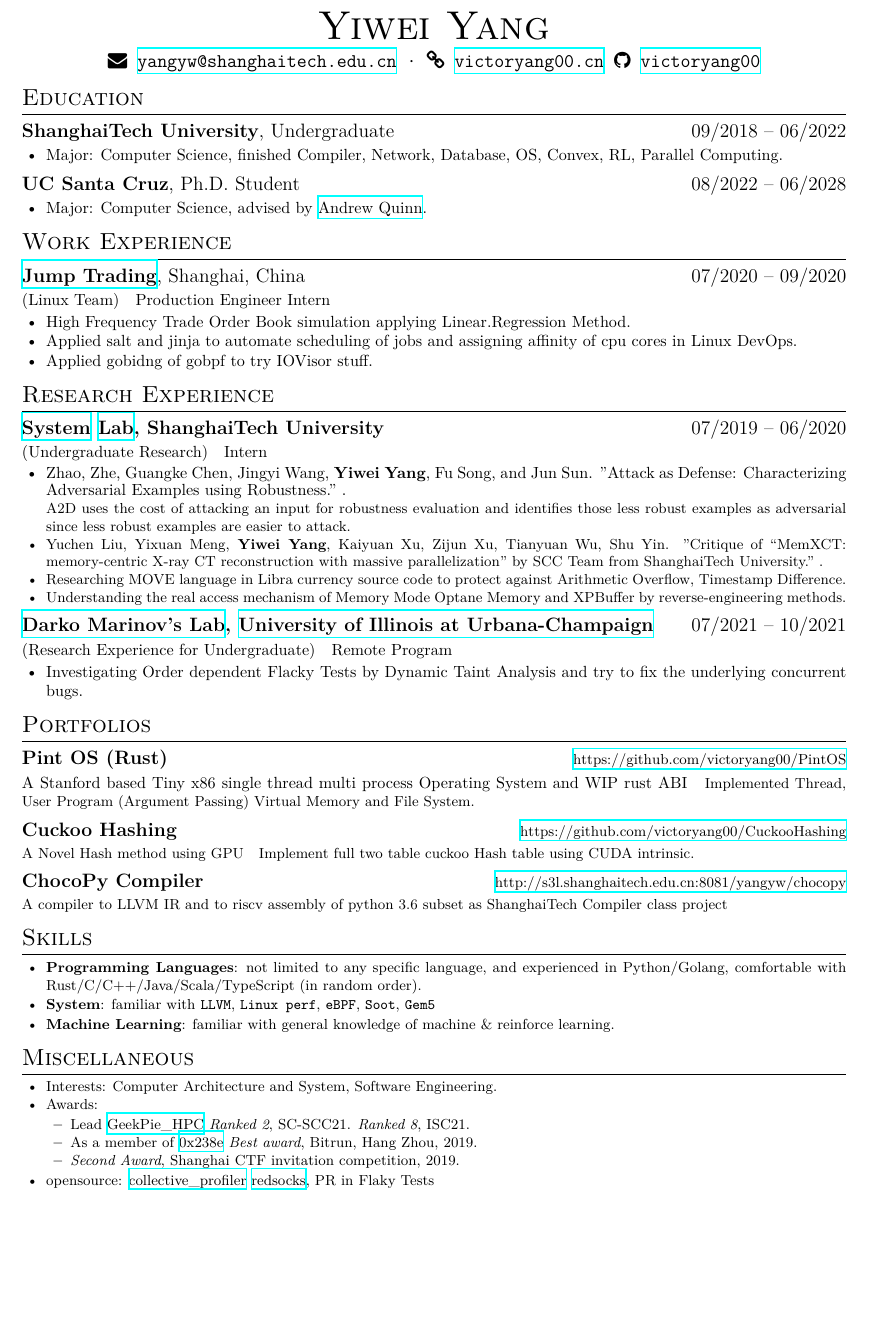
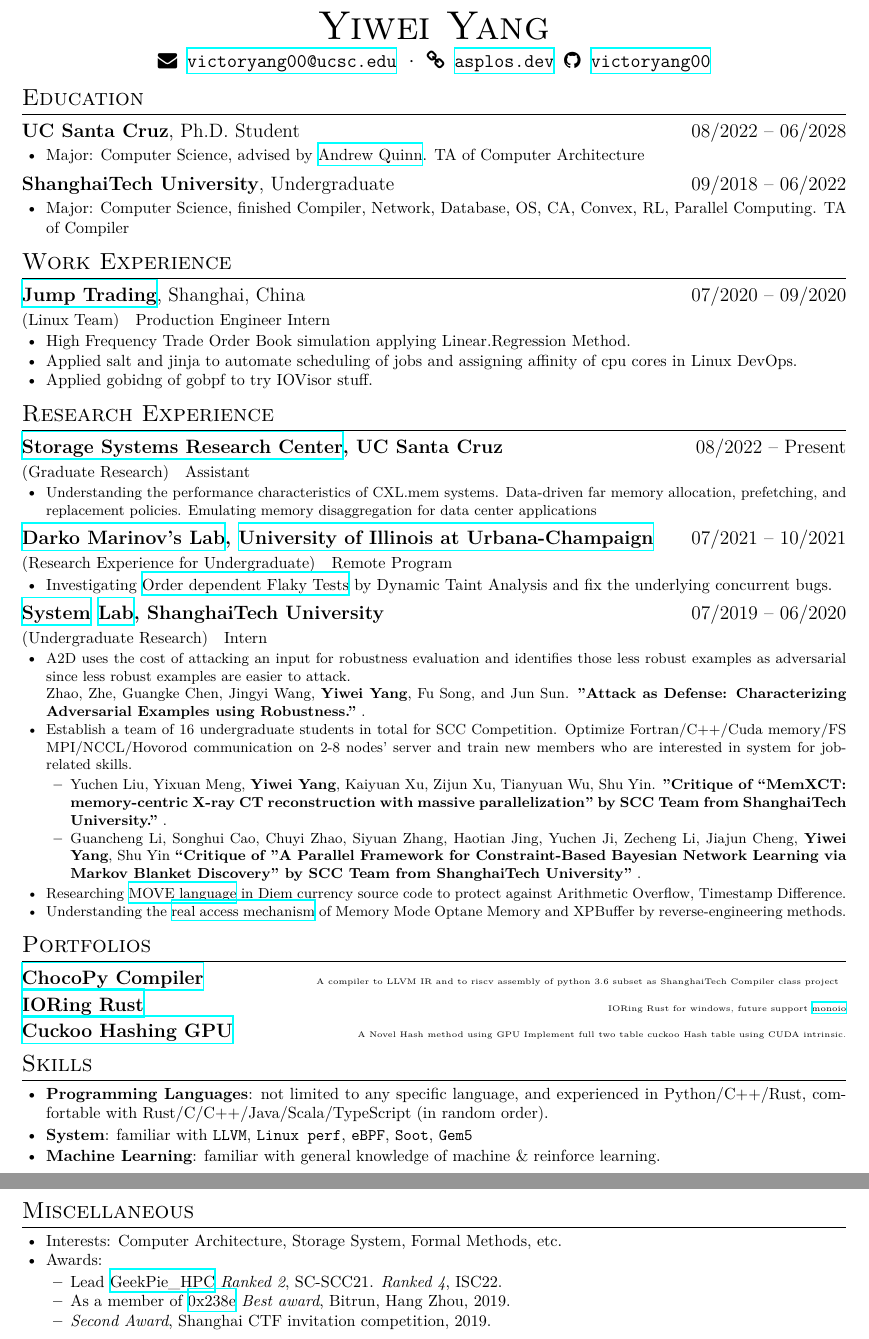
Before and after one commit to victoryang00/resume, a LaTeX CV (resume.tex): part of the page before the commit and two parts of pages 1 and 2 of 2 after it, the two joined at a grey line, cut so that both start at the same text, the shorter picture padded with empty space. Compiled offline with XeLaTeX; a missing font is replaced by an installed copy or a similar font.

Commit message:
updated with ucsc exprience

```diff
--- a/resume.tex
+++ b/resume.tex
@@ -12,25 +12,26 @@
 
 \name{\en{Yiwei Yang}\zh{杨易为}}
 \basicInfo{
-      \email{yangyw@shanghaitech.edu.cn} \textperiodcentered\
-      \homepage[victoryang00.cn]{https://victoryang00.cn}
+      \email{victoryang00@ucsc.edu} \textperiodcentered\
+      \homepage[asplos.dev]{https://asplos.dev}
       \github[victoryang00]{https://github.com/victoryang00}
 }
 
 
 \section{\en{Education}\zh{教育经历}}
+\en{\datedsubsection{\textbf{UC Santa Cruz}, Ph.D. Student}{08/2022 -- 06/2028}}
+\zh{\datedsubsection{\textbf{加州大学圣克鲁兹分校}, 在读Ph.D.}{2018/09 -- 2022/06}}
+\begin{itemize}
+      \item \en{Major: Computer Science, advised by \href{https://arquinn.github.io/}{Andrew Quinn}. TA of Computer Architecture}
+            \zh{计算机科学，导师为\href{https://arquinn.github.io/}{Andrew Quinn}，2022体系结构助教}
+\end{itemize}
 \en{\datedsubsection{\textbf{ShanghaiTech University}, Undergraduate}{09/2018 -- 06/2022}}
 \zh{\datedsubsection{\textbf{上海科技大学}, 本科}{2018/09 -- 2022/06}}
 \begin{itemize}
-      \item \en{Major: Computer Science, finished Compiler, Network, Database, OS, Convex, RL, Parallel Computing.}
-            \zh{计算机科学，完成编译原理，操作系统，网络，数据库，并行计算，凸优化，强化学习等课程，2021编译原理助教}
+      \item \en{Major: Computer Science, finished Compiler, Network, Database, OS, CA, Convex, RL, Parallel Computing. TA of Compiler}
+            \zh{计算机科学，完成编译原理，操作系统，网络，数据库，并行计算，凸优化，强化学习等课程，2021/2编译原理助教}
 \end{itemize}
-\en{\datedsubsection{\textbf{UC Santa Cruz}, Ph.D. Student}{08/2022 -- 06/2028}}
-\zh{\datedsubsection{\textbf{加州大学圣克鲁兹分校}, 在读Ph.D.}{2018/09 -- 2022/06}}
-\begin{itemize}
-      \item \en{Major: Computer Science, advised by \href{https://arquinn.github.io/}{Andrew Quinn}.}
-            \zh{计算机科学，导师为\href{https://arquinn.github.io/}{Andrew Quinn}}
-\end{itemize}
+
 
 \section{\en{Work Experience}\zh{工作经历}}
 \en{\datedsubsection{\textbf{\href{https://www.jumptrading.com/}{Jump Trading}}, Shanghai, China}{07/2020 -- 09/2020}}
@@ -45,21 +46,16 @@
       \item \en{Applied gobidng of gobpf to try IOVisor stuff.}
             \zh{应用eBPF的gobinding进行io侦测。}
 \end{itemize}
+\section{\en{Research Experience}\zh{研究经历}}
 
-\section{\en{Research Experience}\zh{研究经历}}
-\en{\datedsubsection{\textbf{\href{http://s3l.shanghaitech.edu.cn/}{System} \href{https://toast-lab.gitee.io/}{Lab}, ShanghaiTech University}}{07/2019 -- 06/2020}}
-\zh{\datedsubsection{\textbf{\href{http://s3l.shanghaitech.edu.cn/}{上海科技大学系统}\href{https://toast-lab.gitee.io/}{实验室}}}{2019/07 -- 2021/06}}
-\en{\role{Undergraduate Research}{Intern}}
-\zh{\role{本科生科研}{实习}}
+\en{\datedsubsection{\textbf{\href{https://www.ssrc.ucsc.edu/index.html}{Storage Systems Research Center}, UC Santa Cruz}}{08/2022 -- Present}}
+\zh{\datedsubsection{\textbf{\href{https://www.ssrc.ucsc.edu/index.html}{加州大学圣克鲁兹分校存储中心}}}{08/2022 -- 现在}}
+\en{\role{Graduate Research}{Assistant}}
+\zh{\role{研究生科研}{助理}}
 \begin{itemize}
-      \item Zhao, Zhe, Guangke Chen, Jingyi Wang, \textbf{Yiwei Yang}, Fu Song, and Jun Sun. "Attack as Defense: Characterizing Adversarial Examples using Robustness."  .\\
-            \small{ \en{A2D uses the cost of attacking an input for robustness evaluation and identifies those less robust examples as adversarial since less robust examples are easier to attack.}
-            \zh{A2D使用攻击输入的成本来进行鲁棒性评估，并将那些鲁棒性较差的例子确定为对抗性，因为鲁棒性较差的例子更容易被攻击。}}
-      \item Yuchen Liu, Yixuan Meng, \textbf{Yiwei Yang}, Kaiyuan Xu, Zijun Xu, Tianyuan Wu, Shu Yin. "Critique of “MemXCT: memory-centric X-ray CT reconstruction with massive parallelization” by SCC Team from ShanghaiTech University."  .
-      \item \en{Researching MOVE language in Libra currency source code to protect against Arithmetic Overflow, Timestamp Difference.}
-            \zh{研究libra源码中的MOVE prover，提高抵御时间戳攻击、整数溢出等的安全性。}
-      \item \en{Understanding the real access mechanism of Memory Mode Optane Memory and XPBuffer by reverse-engineering methods.}
-            \zh{通过逆向工程的相关手段去理解在memory mode 下傲腾内存以及XPBuffer的访存逻辑。}
+      \item \small{ \en{Understanding the performance characteristics of CXL.mem systems. Data-driven far memory allocation, prefetching, and replacement policies. Emulating memory disaggregation for data center applications}
+      \zh{理解CXL.mem的性能分析。数据驱动的远端内存分配、预取和替换策略。模拟数据中心应用的内存。}}
+
 \end{itemize}
 
 \en{\datedsubsection{\textbf{\href{http://mir.cs.illinois.edu/marinov/}{Darko Marinov's Lab}, \href{https://illinois.edu}{University of Illinois at Urbana-Champaign}}}{07/2021 -- 10/2021}}
@@ -67,41 +63,54 @@
 \en{\role{Research Experience for Undergraduate}{Remote Program}}
 \zh{\role{本科生科研}{暑研项目}}
 \begin{itemize}
-      \item \en{Investigating Order dependent Flacky Tests by Dynamic Taint Analysis and try to fix the underlying concurrent bugs.}
-            \zh{使用动态污点分析在Flacky数据集上进行数据竞争检查，并尝试修复并发bug。}
+      \item \en{Investigating \href{https://victoryang00.cn/wordpress/2022/08/09/final-report-of-program-analysis/}{Order dependent Flaky Tests} by Dynamic Taint Analysis and fix the underlying concurrent bugs.}
+            \zh{使用动态污点分析在Flaky数据集上进行\href{https://victoryang00.cn/wordpress/2022/08/09/final-report-of-program-analysis/}{数据依赖变量检测}，并修复java写的并行系统中的并发bug。}
+\end{itemize}
+
+\en{\datedsubsection{\textbf{\href{http://s3l.shanghaitech.edu.cn/}{System} \href{https://toast-lab.gitee.io/}{Lab}, ShanghaiTech University}}{07/2019 -- 06/2020}}
+\zh{\datedsubsection{\textbf{\href{http://s3l.shanghaitech.edu.cn/}{上海科技大学系统}\href{https://toast-lab.gitee.io/}{实验室}}}{2019/07 -- 2021/06}}
+\en{\role{Undergraduate Research}{Intern}}
+\zh{\role{本科生科研}{实习}}
+\begin{itemize}
+      \item \small{ \en{A2D uses the cost of attacking an input for robustness evaluation and identifies those less robust examples as adversarial since less robust examples are easier to attack.}
+      \zh{A2D使用攻击输入的成本来进行鲁棒性评估，并将那些鲁棒性较差的例子确定为对抗性，因为鲁棒性较差的例子更容易被攻击。}}\\
+      Zhao, Zhe, Guangke Chen, Jingyi Wang, \textbf{Yiwei Yang}, Fu Song, and Jun Sun. \textbf{"Attack as Defense: Characterizing Adversarial Examples using Robustness."}  .
+
+      \item \small{\en{Establish a team of 16 undergraduate students in total for SCC Competition. Optimize Fortran/C++/Cuda memory/FS MPI/NCCL/Hovorod communication on 2-8 nodes' server and train new members who are interested in system for job-related skills.}\zh{建立一支由16名本科生组成的队伍参加SCC竞赛。在2-8个节点的服务器上优化Fortran/C++/Cuda内存/FS MPI/NCCL/Hovorod通信，并培训对系统感兴趣的新成员，以获得与工作有关的技能。}} \begin{itemize}
+            \item Yuchen Liu, Yixuan Meng, \textbf{Yiwei Yang}, Kaiyuan Xu, Zijun Xu, Tianyuan Wu, Shu Yin. \textbf{"Critique of “MemXCT: memory-centric X-ray CT reconstruction with massive parallelization” by SCC Team from ShanghaiTech University."}  .
+            \item Guancheng Li, Songhui Cao, Chuyi Zhao, Siyuan Zhang, Haotian Jing, Yuchen Ji, Zecheng Li, Jiajun Cheng, \textbf{Yiwei Yang}, Shu Yin \textbf{“Critique of "A Parallel Framework for Constraint-Based Bayesian Network Learning via Markov Blanket Discovery" by SCC Team from ShanghaiTech University”}  .
+            \end{itemize}
+      \item \en{Researching \href{https://github.com/LEAFERx/movable}{MOVE language} in Diem currency source code to protect against Arithmetic Overflow, Timestamp Difference.}
+            \zh{研究Diem源码中的\href{https://github.com/LEAFERx/movable}{MOVE language}，提高抵御时间戳攻击、整数溢出等的安全性。}
+      \item \en{Understanding the \href{https://github.com/victoryang00/pmemable}{real access mechanism} of Memory Mode Optane Memory and XPBuffer by reverse-engineering methods.}
+            \zh{通过逆向工程的相关手段去理解在memory mode 下傲腾内存以及XPBuffer的\href{https://github.com/victoryang00/pmemable}{内存置换算法逻辑}。}
 \end{itemize}
 
 
+\section{\en{Portfolios}\zh{团队项目}}
+\datedsubsection{\href{https://github.com/chocopy-llvm/chocopy-llvm}{\textbf{ChocoPy Compiler}}}{\tiny{\en{A compiler to LLVM IR and to riscv assembly of python 3.6 subset as ShanghaiTech Compiler class project}
+\zh{一个从 python3.6 子集编译至 LLVM IR 和 riscv 汇编的编译器，作为编译原理课的 project}
+}}
 
-\section{\en{Portfolios}\zh{团队项目}}
-\datedsubsection{\textbf{Pint OS (Rust)}}{\small{\url{https://github.com/victoryang00/PintOS}}}
-\en{A Stanford based Tiny x86 single thread multi process Operating System and WIP rust ABI}
-\zh{一个玩具x86单核多线程操作系统，同时在写rust ABI层。}
-\small{ \en{Implemented Thread, User Program (Argument Passing) Virtual Memory and File System.}\zh{实现了线程，Syscall和虚拟内存以及文件系统。}}
+\datedsubsection{\href{https://github.com/LemonHX/ioring-rs}{\textbf{IORing Rust}}}{\tiny{\en{IORing Rust for windows, future support \href{https://github.com/bytedance/monoio}{monoio}}\zh{windows上的IORing Rust版，未来支持\href{https://github.com/bytedance/monoio}{monoio}}}}
 
-\datedsubsection{\textbf{Cuckoo Hashing}}{\small{\url{https://github.com/victoryang00/CuckooHashing}}}
-\en{A Novel Hash method using GPU}
-\zh{一个在GPU上新颖的hash方法}
-\small{ \en{Implement full two table cuckoo Hash table using CUDA intrinsic.}\zh{实现了双表杜鹃鸟表，这在数据降维等方面很有用处。}}
-
-\datedsubsection{\textbf{ChocoPy Compiler}}{\small{\url{http://s3l.shanghaitech.edu.cn:8081/yangyw/chocopy}}}
-\en{A compiler to LLVM IR and to riscv assembly of python 3.6 subset as ShanghaiTech Compiler class project}
-\zh{一个从 python3.6 子集编译至 LLVM IR 和 riscv 汇编的编译器，作为编译原理课的 project}
+\datedsubsection{\href{https://github.com/victoryang00/CuckooHashing}{\textbf{Cuckoo Hashing GPU}}}{\tiny{\en{A Novel Hash method using GPU}
+\zh{一个在GPU上新颖的hash方法}}\en{Implement full two table cuckoo Hash table using CUDA intrinsic.}\zh{实现了双表杜鹃鸟表，这在数据降维等方面很有用处。}}
 
 \section{\en{Skills}\zh{技能}}
 \begin{itemize}[parsep=0.25ex]
       \item \en{\textbf{Programming Languages}:
                   not limited to any specific language,
-                  and experienced in Python/Golang,
+                  and experienced in Python/C++/Rust,
                   comfortable with Rust/C/C++/Java/Scala/TypeScript (in random order).}
             \zh{\textbf{编程语言}:
-                  不局限于特定编程语言，且尤其熟悉 Python/Golang 等，
+                  不局限于特定编程语言，且尤其熟悉 Python/C++/Rust 等，
                   了解 Rust/C/C++/Java/Scala/TypeScript 等。}
 
       \item \en{\textbf{System}:
                   familiar with \texttt{LLVM}, \texttt{Linux perf}, \texttt{eBPF}, \texttt{Soot}, \texttt{Gem5}}
             \zh{\textbf{系统}:
-                  熟悉各种操作系统内核的概念与设计，熟悉各种内核性能调优工具，例如\texttt{LLVM}, \texttt{Linux perf}, \texttt{eBPF}, \texttt{Soot}, \texttt{Gem5}。}
+                  熟悉各种编译器及操作系统内核的概念与设计，熟悉各种内核性能调优工具，例如\texttt{LLVM}, \texttt{Linux perf}, \texttt{eBPF}, \texttt{Soot}, \texttt{Gem5}。}
 
       \item \en{\textbf{Machine Learning}:
                   familiar with general knowledge of machine \& reinforce learning.}
@@ -111,20 +120,18 @@
 
 \section{\en{Miscellaneous}\zh{其他}}
 \begin{itemize}
-      \item \en{Interests: Computer Architecture and System, Software Engineering.}
-            \zh{兴趣：高性能计算、存储、形式化验证安全等。}
+      \item \en{Interests: Computer Architecture, Storage System, Formal Methods, etc.}
+            \zh{兴趣：高性能计算、体系结构、存储、形式化验证安全等。}
       \item \en{Awards:}
       \zh{所获奖项：}
       \begin{itemize}
-      \item \en{Lead \href{https://hpc.geekpie.club}{GeekPie\_HPC} \textit{Ranked 2}, SC-SCC21. \textit{Ranked 8}, ISC21.}
-            \zh{带领\href{https://hpc.geekpie.club}{GeekPie\_HPC} SCC20 团队第9名，SCC21 团队第2名，ISC21 团队第8名}
+      \item \en{Lead \href{https://hpc.geekpie.club}{GeekPie\_HPC} \textit{Ranked 2}, SC-SCC21. \textit{Ranked 4}, ISC22.}
+            \zh{带领\href{https://hpc.geekpie.club}{GeekPie\_HPC} SCC21 团队第2名，ISC22 团队第4名}
       \item \en{As a member of \href{https://github.com/0x238e/Vchain}{0x238e} \textit{Best award}, Bitrun, Hang Zhou, 2019.}
             \zh{带领\href{https://github.com/0x238e/Vchain}{0x238e} Bitrun Hackathon 比赛最佳奖}
       \item \en{\textit{Second Award}, Shanghai CTF invitation competition, 2019.}
             \zh{上海2019年 CTF 邀请赛比赛二等奖}
       \end{itemize}
-      \item \en{opensource: \href{https://github.com/geekpiehpc/collective_profiler}{collective\_profiler} \href{https://github.com/victoryang00/redsocks-m1}{redsocks}, PR in Flaky Tests}
-      \zh{开源项目贡献：\href{https://github.com/geekpiehpc/collective_profiler}{collective\_profiler} \href{https://github.com/victoryang00/redsocks-m1}{redsocks}, PR in Flaky Tests}
 \end{itemize}
 
 \end{document}
```
Also changed, not shown: resume-zh.pdf, resume.pdf, resume.tex (6 more changed lines).
